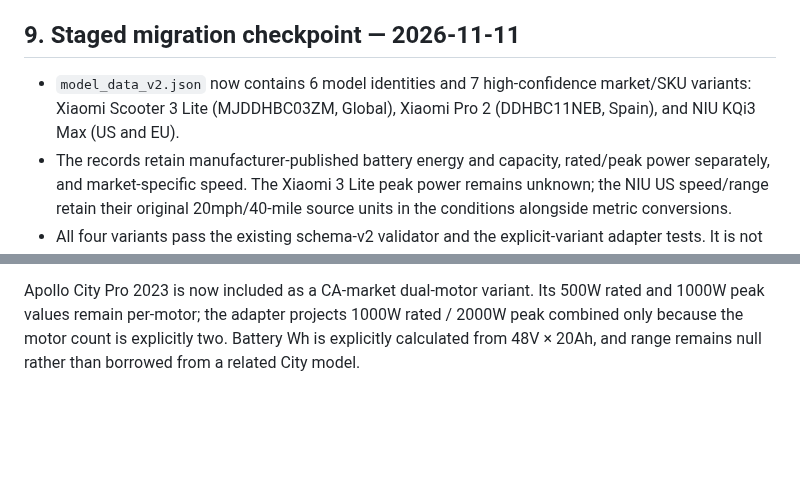
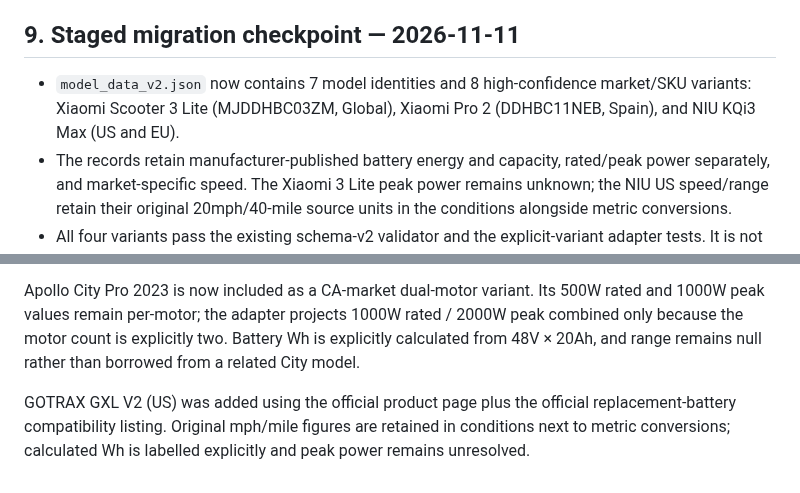
Before and after one commit to rikobn10-cyber/voltride, a Markdown page: docs/MODEL_DATA_SCHEMA_V2_MIGRATION_PLAN_2026-11-10.md, 2 parts joined by grey strips. Rendered like a GitHub page; blank space fills up the shorter version.

Commit message:
docs: record GOTRAX GXL V2 migration checkpoint

```diff
--- a/docs/MODEL_DATA_SCHEMA_V2_MIGRATION_PLAN_2026-11-10.md
+++ b/docs/MODEL_DATA_SCHEMA_V2_MIGRATION_PLAN_2026-11-10.md
@@ -170,7 +170,7 @@ These are work queues, not permission to overwrite current production values wit
 
 ## 9. Staged migration checkpoint — 2026-11-11
 
-- `model_data_v2.json` now contains 6 model identities and 7 high-confidence market/SKU variants: Xiaomi Scooter 3 Lite (MJDDHBC03ZM, Global), Xiaomi Pro 2 (DDHBC11NEB, Spain), and NIU KQi3 Max (US and EU).
+- `model_data_v2.json` now contains 7 model identities and 8 high-confidence market/SKU variants: Xiaomi Scooter 3 Lite (MJDDHBC03ZM, Global), Xiaomi Pro 2 (DDHBC11NEB, Spain), and NIU KQi3 Max (US and EU).
 - The records retain manufacturer-published battery energy and capacity, rated/peak power separately, and market-specific speed. The Xiaomi 3 Lite peak power remains unknown; the NIU US speed/range retain their original 20mph/40-mile source units in the conditions alongside metric conversions.
 - All four variants pass the existing schema-v2 validator and the explicit-variant adapter tests. It is not yet consumed by `build_models.py`; `models.json` remains the production source of truth.
 - No other model is added until its exact generation/SKU and market are supported by adequate primary evidence. In particular, conflicting legacy values remain unchanged in production and are not projected into v2 as verified.
@@ -189,3 +189,6 @@ KuKirin G2 Pro and G3 Pro were added as exact official EU-open variants on 2026-
 
 
 Apollo City Pro 2023 is now included as a CA-market dual-motor variant. Its 500W rated and 1000W peak values remain per-motor; the adapter projects 1000W rated / 2000W peak combined only because the motor count is explicitly two. Battery Wh is explicitly calculated from 48V × 20Ah, and range remains null rather than borrowed from a related City model.
+
+
+GOTRAX GXL V2 (US) was added using the official product page plus the official replacement-battery compatibility listing. Original mph/mile figures are retained in conditions next to metric conversions; calculated Wh is labelled explicitly and peak power remains unresolved.
```
